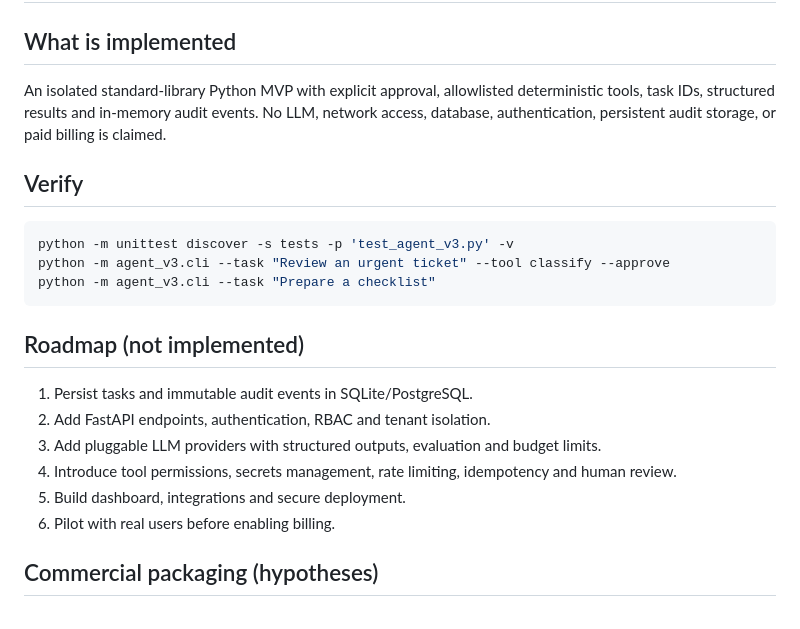
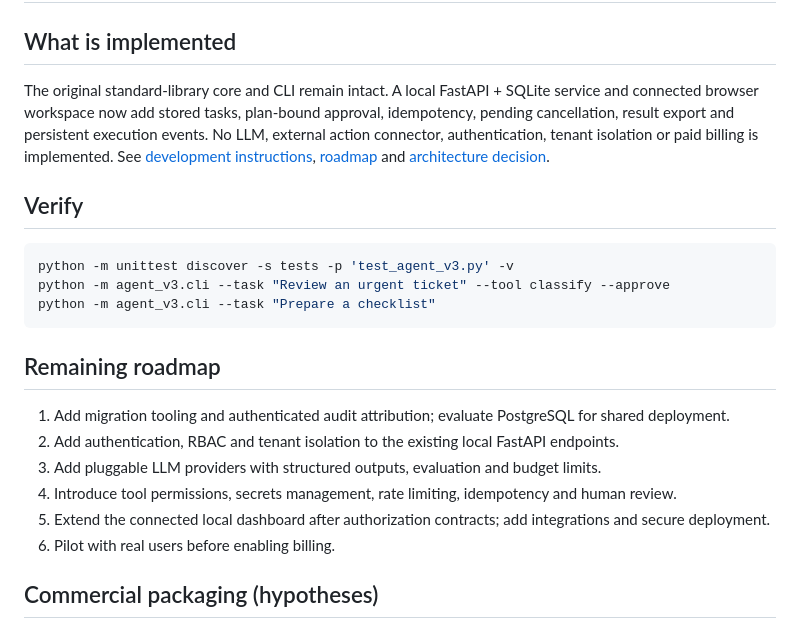
Before and after one commit to ElhombreX21th/agente-autonomo, a Markdown page: docs/UPGRADE_V3.md, the part around the change. Rendered like a GitHub page.

````diff
--- a/docs/UPGRADE_V3.md
+++ b/docs/UPGRADE_V3.md
@@ -1,7 +1,7 @@
 # Autonomous Agent 3.0 — implementation and commercialization
 
 ## What is implemented
-An isolated standard-library Python MVP with explicit approval, allowlisted deterministic tools, task IDs, structured results and in-memory audit events. No LLM, network access, database, authentication, persistent audit storage, or paid billing is claimed.
+The original standard-library core and CLI remain intact. A local FastAPI + SQLite service and connected browser workspace now add stored tasks, plan-bound approval, idempotency, pending cancellation, result export and persistent execution events. No LLM, external action connector, authentication, tenant isolation or paid billing is implemented. See [development instructions](DEVELOPMENT.md), [roadmap](ROADMAP.md) and [architecture decision](adr/001-local-workflow.md).
 
 ## Verify
 ```bash
@@ -10,12 +10,12 @@ python -m agent_v3.cli --task "Review an urgent ticket" --tool classify --approv
 python -m agent_v3.cli --task "Prepare a checklist"
 ```
 
-## Roadmap (not implemented)
-1. Persist tasks and immutable audit events in SQLite/PostgreSQL.
-2. Add FastAPI endpoints, authentication, RBAC and tenant isolation.
+## Remaining roadmap
+1. Add migration tooling and authenticated audit attribution; evaluate PostgreSQL for shared deployment.
+2. Add authentication, RBAC and tenant isolation to the existing local FastAPI endpoints.
 3. Add pluggable LLM providers with structured outputs, evaluation and budget limits.
 4. Introduce tool permissions, secrets management, rate limiting, idempotency and human review.
-5. Build dashboard, integrations and secure deployment.
+5. Extend the connected local dashboard after authorization contracts; add integrations and secure deployment.
 6. Pilot with real users before enabling billing.
 
 ## Commercial packaging (hypotheses)
````
Also changed, not shown: README.md (+33 -17 lines), docs/DEVELOPMENT.md (added, +47 -0 lines), docs/ROADMAP.md (+4 -4 lines), docs/adr/001-local-workflow.md (added, +21 -0 lines), docs/screenshots/agent-workspace-v5.png (added), 2 other files.
